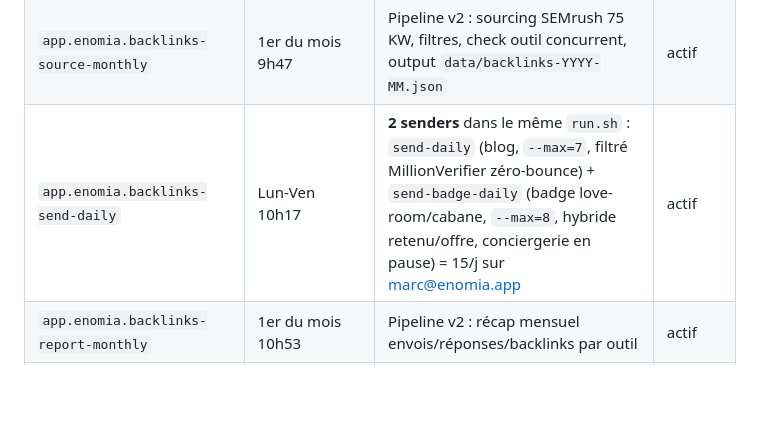
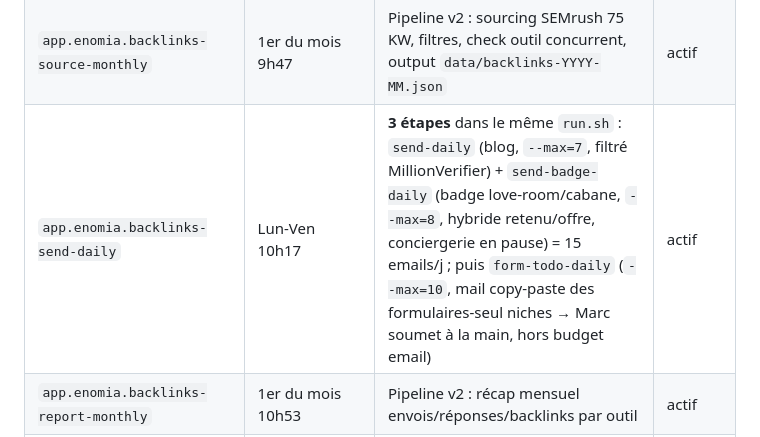
Before and after one commit to enomia-app/enomia, a Markdown page: docs/CRON.md, the part around the change. Drawn GitHub-style; blank space fills up the shorter version.

Commit message:
docs(cron): backlinks-send-daily ajoute form-todo-daily (3e etape, formulaires niches)
Co-Authored-By: Claude Opus 4.8 <noreply@anthropic.com>

```diff
--- a/docs/CRON.md
+++ b/docs/CRON.md
@@ -26,7 +26,7 @@ Les plists launchd sources sont versionnés dans `scripts/`, les copies actives
 | `com.enomia.fb-weekly-recap` | Ven 17h00 | Récap hebdo volume + liens Enomia partagés + (phase 2 : GA4 perfs par utm_content) | actif |
 | `com.enomia.fb-monthly-insights` | 1er du mois 9h31 | Rapport mensuel opportunités SEO + features | actif |
 | `app.enomia.backlinks-source-monthly` | 1er du mois 9h47 | Pipeline v2 : sourcing SEMrush 75 KW, filtres, check outil concurrent, output `data/backlinks-YYYY-MM.json` | actif |
-| `app.enomia.backlinks-send-daily` | Lun-Ven 10h17 | **2 senders** dans le même `run.sh` : `send-daily` (blog, `--max=7`, filtré MillionVerifier zéro-bounce) + `send-badge-daily` (badge love-room/cabane, `--max=8`, hybride retenu/offre, conciergerie en pause) = 15/j sur marc@enomia.app | actif |
+| `app.enomia.backlinks-send-daily` | Lun-Ven 10h17 | **3 étapes** dans le même `run.sh` : `send-daily` (blog, `--max=7`, filtré MillionVerifier) + `send-badge-daily` (badge love-room/cabane, `--max=8`, hybride retenu/offre, conciergerie en pause) = 15 emails/j ; puis `form-todo-daily` (`--max=10`, mail copy-paste des formulaires-seul niches → Marc soumet à la main, hors budget email) | actif |
 | `app.enomia.backlinks-report-monthly` | 1er du mois 10h53 | Pipeline v2 : récap mensuel envois/réponses/backlinks par outil | actif |
 | `app.enomia.backlinks-report-quarterly` | 1er jan/avr/juil/oct 11h17 | Pipeline v2 : récap trimestriel | actif |
 | `app.enomia.backlinks-report-yearly` | 1er janvier 11h43 | Pipeline v2 : récap annuel | actif |
```
